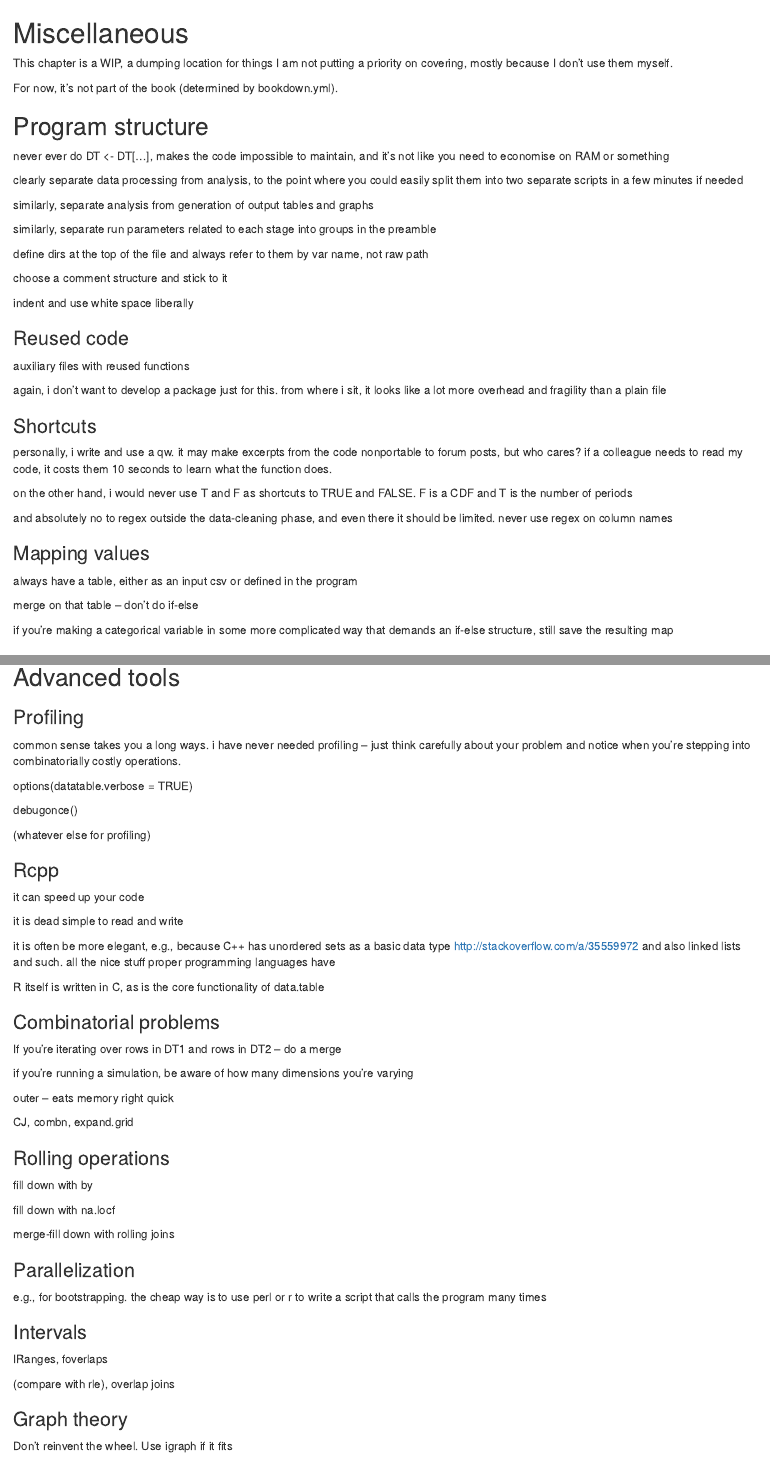
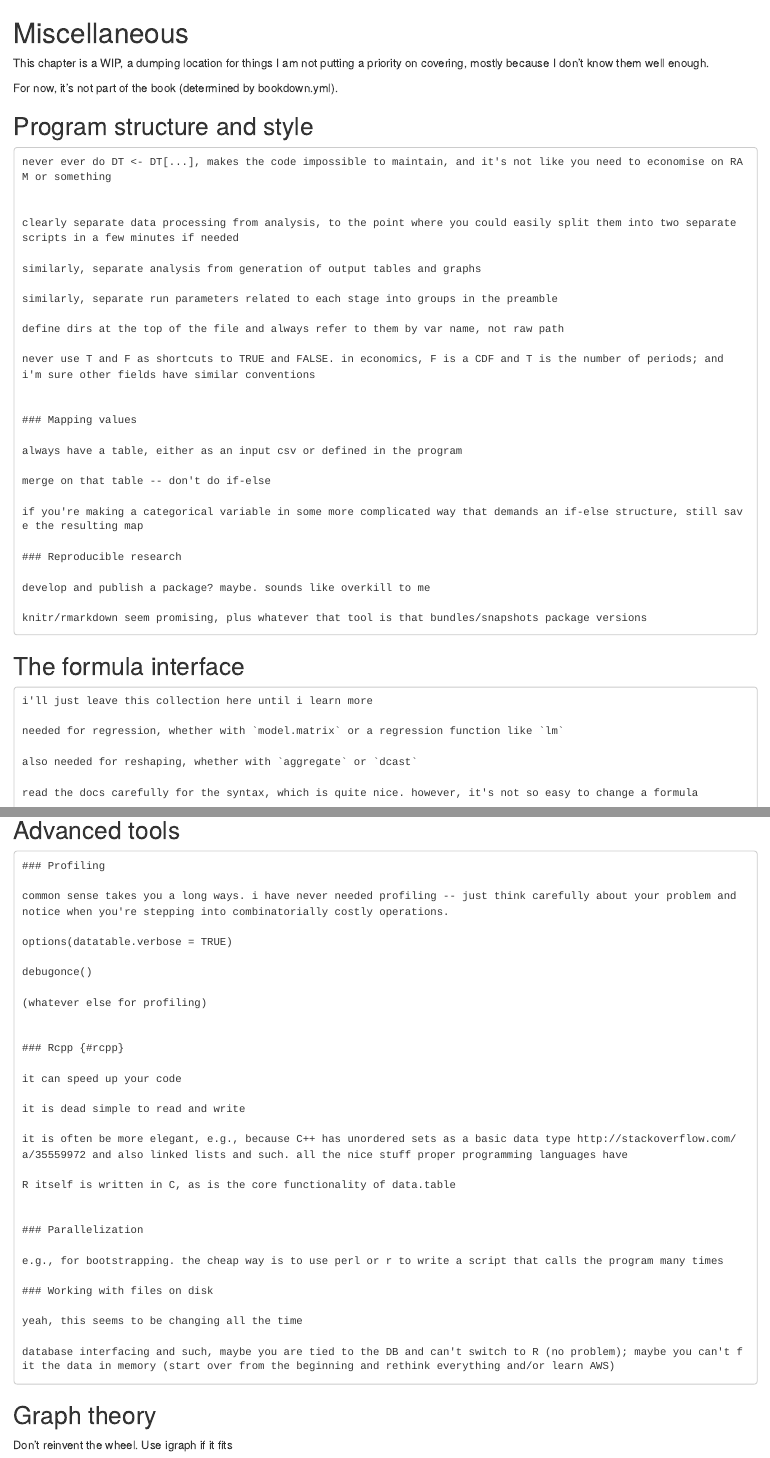
Before and after one commit to franknarf1/r-tutorial, an R Markdown document (extra.Rmd): the page in a window 1100 px wide, from its top, and a second part further down, joined at a grey line. Rendered offline with R 4.5, knitr and Pandoc, with nearby package versions; drawn as R Markdown's standard HTML page in place of the format the file asks for.

Commit message:
review extras
nothing much to add, will copy to gh-pages and call it a day

```diff
--- a/extra.Rmd
+++ b/extra.Rmd
@@ -1,52 +1,49 @@
 # Miscellaneous {#extra}
 
-This chapter is a WIP, a dumping location for things I am not putting a priority on covering, mostly because I don't use them myself.
+This chapter is a WIP, a dumping location for things I am not putting a priority on covering, mostly because I don't know them well enough.
 
 For now, it's not part of the book (determined by bookdown.yml).
 
 
 
-## Program structure {#programming}
+## Program structure and style
 
-never ever do DT <- DT[...], makes the code impossible to maintain, and it's not like you need to economise on RAM or something
+    never ever do DT <- DT[...], makes the code impossible to maintain, and it's not like you need to economise on RAM or something
 
 
-clearly separate data processing from analysis, to the point where you could easily split them into two separate scripts in a few minutes if needed
+    clearly separate data processing from analysis, to the point where you could easily split them into two separate scripts in a few minutes if needed
 
-similarly, separate analysis from generation of output tables and graphs
+    similarly, separate analysis from generation of output tables and graphs
 
-similarly, separate run parameters related to each stage into groups in the preamble
+    similarly, separate run parameters related to each stage into groups in the preamble
 
-define dirs at the top of the file and always refer to them by var name, not raw path
+    define dirs at the top of the file and always refer to them by var name, not raw path
 
-choose a comment structure and stick to it
-
-indent and use white space liberally
+    never use T and F as shortcuts to TRUE and FALSE. in economics, F is a CDF and T is the number of periods; and i'm sure other fields have similar conventions
 
 
-### Reused code
+    ### Mapping values
 
-auxiliary files with reused functions
+    always have a table, either as an input csv or defined in the program
 
-again, i don't want to develop a package just for this. from where i sit, it looks like a lot more overhead and fragility than a plain file
+    merge on that table -- don't do if-else
 
-### Shortcuts
+    if you're making a categorical variable in some more complicated way that demands an if-else structure, still save the resulting map
 
-personally, i write and use a qw. it may make excerpts from the code nonportable to forum posts, but who cares? if a colleague needs to read my code, it costs them 10 seconds to learn what the function does.
+    ### Reproducible research
 
-on the other hand, i would never use T and F as shortcuts to TRUE and FALSE. F is a CDF and T is the number of periods
+    develop and publish a package? maybe. sounds like overkill to me
 
-and absolutely no to regex outside the data-cleaning phase, and even there it should be limited. never use regex on column names
+    knitr/rmarkdown seem promising, plus whatever that tool is that bundles/snapshots package versions
 
-### Mapping values
 
-always have a table, either as an input csv or defined in the program
+## The formula interface {#formula-interface}
 
-merge on that table -- don't do if-else
+    i'll just leave this collection here until i learn more
 
-if you're making a categorical variable in some more complicated way that demands an if-else structure, still save the resulting map
+    needed for regression, whether with `model.matrix` or a regression function like `lm`
 
-### The formula interface {#formula-interface}
+    also needed for reshaping, whether with `aggregate` or `dcast`
 
-needed for regression, whether with `model.matrix` or a regression function like `lm`
+    read the docs carefully for the syntax, which is quite nice. however, it's not so easy to change a formula
 
@@ -111,33 +98,17 @@ R itself is written in C, as is the core functionality of data.table
 
-### Combinatorial problems
 
-If you're iterating over rows in DT1 and rows in DT2 -- do a merge
+    ### Parallelization
 
-if you're running a simulation, be aware of how many dimensions you're varying
+    e.g., for bootstrapping. the cheap way is to use perl or r to write a script that calls the program many times
 
-outer -- eats memory right quick
+    ### Working with files on disk
 
-CJ, combn, expand.grid
+    yeah, this seems to be changing all the time
 
-### Rolling operations
+    database interfacing and such, maybe you are tied to the DB and can't switch to R (no problem); maybe you can't fit the data in memory (start over from the beginning and rethink everything and/or learn AWS)
 
-fill down with by
 
-fill down with na.locf
-
-merge-fill down with rolling joins
-
-### Parallelization
-
-e.g., for bootstrapping. the cheap way is to use perl or r to write a script that calls the program many times
-
-### Intervals
-
-IRanges, foverlaps
-
-(compare with rle), overlap joins
-
-### Graph theory
+## Graph theory
 
 Don't reinvent the wheel. Use igraph if it fits
 
```
Also changed, not shown: work.Rmd (+2 -0 lines), dat.rds, stuff.rdata, extra.Rmd (65 more changed lines), 18 other files.
